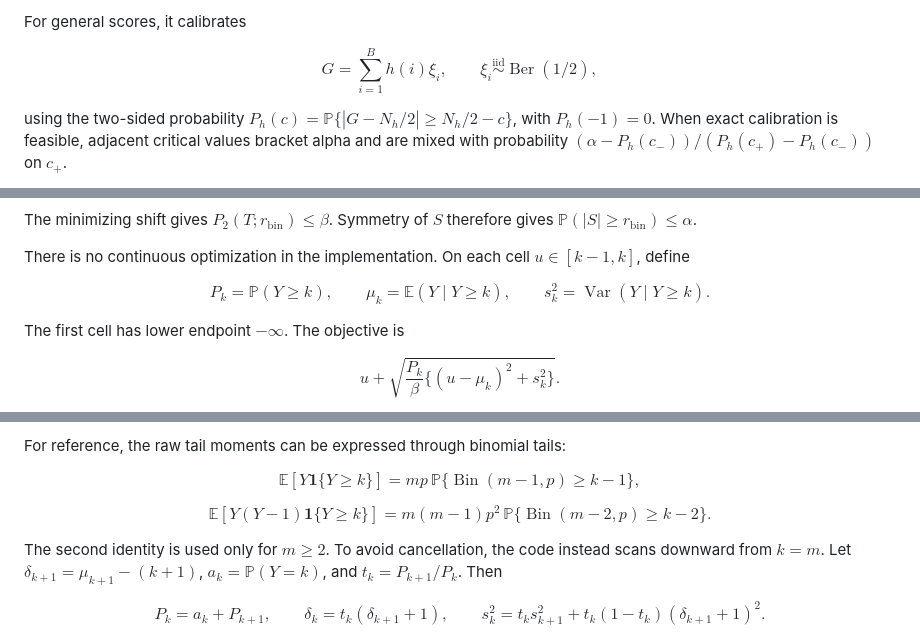
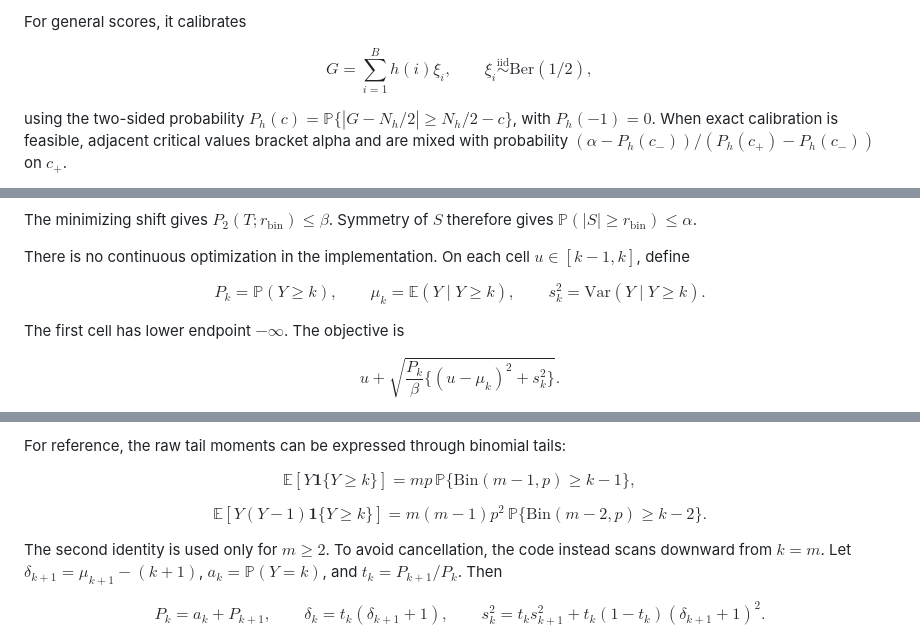
Before and after one commit to Arun-Kuchibhotla/COSI, a Markdown page: cosi_ci_README.md, 3 parts joined by grey strips. Rendered like a GitHub page.

```diff
--- a/cosi_ci_README.md
+++ b/cosi_ci_README.md
@@ -330,7 +330,7 @@ Both symmetry and normality in `cosi_ci` call this helper.
 For general scores, it calibrates
 
 $$
-G=\sum_{i=1}^B h(i)\xi_i,\qquad \xi_i\overset{\mathrm{iid}}{\sim}\operatorname{Ber}(1/2),
+G=\sum_{i=1}^B h(i)\xi_i,\qquad \xi_i\overset{\mathrm{iid}}{\sim}\text{Ber}(1/2),
 $$
 
 using the two-sided probability
@@ -784,7 +784,7 @@ $u\in[k-1,k]$, define
 $$
 P_k=\mathbb{P}(Y\ge k),\qquad
 \mu_k=\mathbb{E}(Y\mid Y\ge k),\qquad
-s_k^2=\operatorname{Var}(Y\mid Y\ge k).
+s_k^2=\text{Var}(Y\mid Y\ge k).
 $$
 
 The first cell has lower endpoint $-\infty$. The objective is
@@ -811,12 +811,12 @@ For reference, the raw tail moments can be expressed through binomial tails:
 
 $$
 \mathbb{E}[Y\mathbf{1}\{Y\ge k\}]
-=mp\,\mathbb{P}\{\operatorname{Bin}(m-1,p)\ge k-1\},
+=mp\,\mathbb{P}\{\text{Bin}(m-1,p)\ge k-1\},
 $$
 
 $$
 \mathbb{E}[Y(Y-1)\mathbf{1}\{Y\ge k\}]
-=m(m-1)p^2\,\mathbb{P}\{\operatorname{Bin}(m-2,p)\ge k-2\}.
+=m(m-1)p^2\,\mathbb{P}\{\text{Bin}(m-2,p)\ge k-2\}.
 $$
 
 The second identity is used only for $m\ge2$. To avoid cancellation, the
```
Also changed, not shown: other parts of cosi_ci_README.md (+6 -6 lines).
